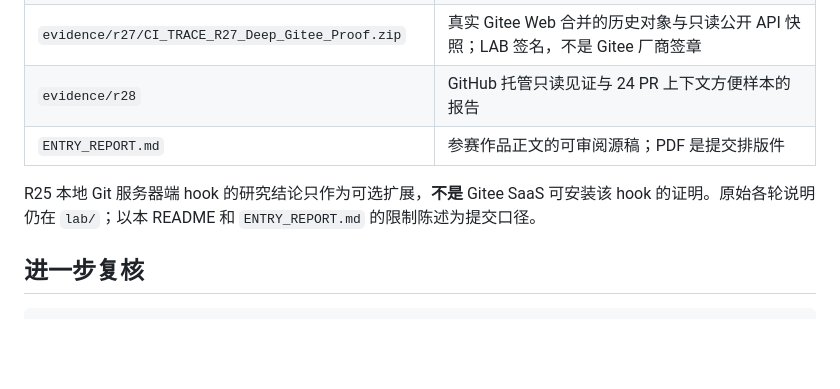
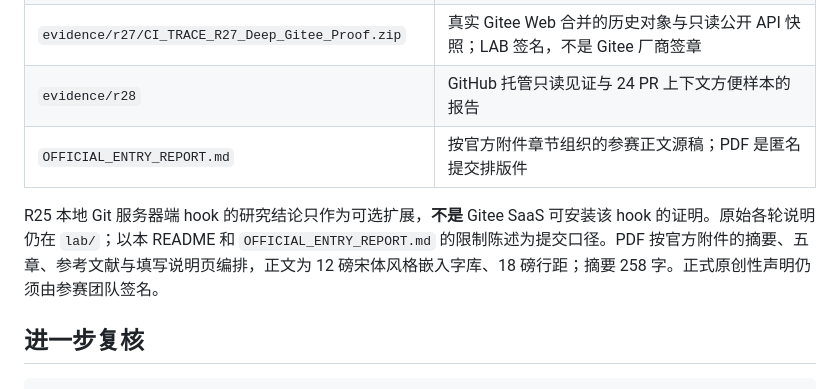
Before and after one commit to junlin20011207/ci-trace-sandbox, a Markdown page: README.md, the part around the change. GitHub-like rendering; blank space fills up the shorter version.

Commit message:
docs: align competition manuscript with official abstract and five-chapter template

```diff
--- a/README.md
+++ b/README.md
@@ -30,9 +30,9 @@ python3 ci_trace.py verify-gitee
 | `lab/protocol.py`、`lab/demo_engine.py`、`lab/formal` | R22 本地授权与 Git 原子发布协议、故障恢复和模型/场景 |
 | `evidence/r27/CI_TRACE_R27_Deep_Gitee_Proof.zip` | 真实 Gitee Web 合并的历史对象与只读公开 API 快照；LAB 签名，不是 Gitee 厂商签章 |
 | `evidence/r28` | GitHub 托管只读见证与 24 PR 上下文方便样本的报告 |
-| `ENTRY_REPORT.md` | 参赛作品正文的可审阅源稿；PDF 是提交排版件 |
+| `OFFICIAL_ENTRY_REPORT.md` | 按官方附件章节组织的参赛正文源稿；PDF 是匿名提交排版件 |
 
-R25 本地 Git 服务器端 hook 的研究结论只作为可选扩展，**不是** Gitee SaaS 可安装该 hook 的证明。原始各轮说明仍在 `lab/`；以本 README 和 `ENTRY_REPORT.md` 的限制陈述为提交口径。
+R25 本地 Git 服务器端 hook 的研究结论只作为可选扩展，**不是** Gitee SaaS 可安装该 hook 的证明。原始各轮说明仍在 `lab/`；以本 README 和 `OFFICIAL_ENTRY_REPORT.md` 的限制陈述为提交口径。PDF 按官方附件的摘要、五章、参考文献与填写说明页编排，正文为 12 磅宋体风格嵌入字库、18 磅行距；摘要 258 字。正式原创性声明仍须由参赛团队签名。
 
 ## 进一步复核
 
```
Also changed, not shown: ENTRY_REPORT.md (deleted, +0 -55 lines), OFFICIAL_ENTRY_REPORT.md (added, +77 -0 lines).
